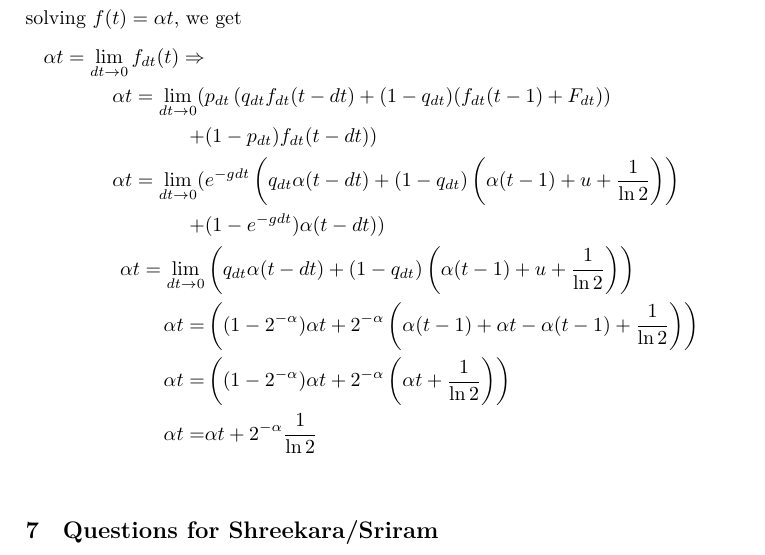
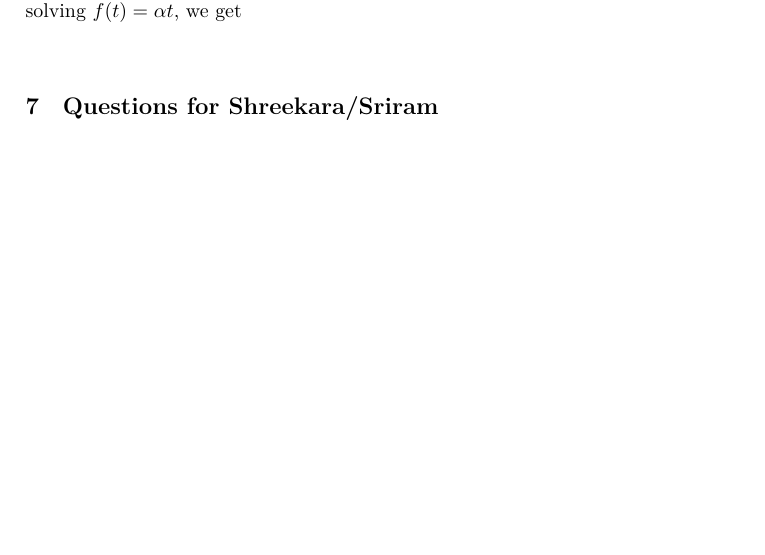
Before and after one commit to commonprefix/poem, a LaTeX thesis (poem.tex, which reads resilience.tex): part of page 15 of 18 before the commit and part of page 14 of 17 after it, cut so that both start at the same text, the shorter picture padded with empty space. Compiled offline with XeLaTeX; a LaTeX package or settings file that is missing is left out.

Commit message:
Remove incorrect calculations

```diff
--- a/resilience.tex
+++ b/resilience.tex
@@ -157,13 +157,6 @@ during $[t - dt, t]$ is independent of the chain length at time $t - 1$, and lik
 $p_{dt} q_{dt} f_{dt}(t - dt)$.
 Hence, taking $dt \to 0$, and solving $f(t) = \alpha t$, we get
 \begin{align*}
-  \alpha t = \lim_{dt \to 0} f_{dt}(t) \Rightarrow\\
-  \alpha t = \lim_{dt \to 0} (&p_{dt}\left(q_{dt}f_{dt}(t - dt) + (1 - q_{dt})(f_{dt}(t - 1) + F_{dt})\right)\\ + &(1 - p_{dt})f_{dt}(t - dt))\\
-  \alpha t = \lim_{dt \to 0} (&e^{-gdt}\left(q_{dt} \alpha (t - dt) + (1 - q_{dt})\left(\alpha (t - 1) + u + \frac{1}{\ln2}\right)\right)\\ + &(1 - e^{-gdt})\alpha (t - dt))\\
-  \alpha t = \lim_{dt \to 0} &\left(q_{dt} \alpha (t - dt) + (1 - q_{dt})\left(\alpha (t - 1) + u + \frac{1}{\ln2}\right)\right)\\
-  \alpha t = &\left((1 - 2^{-\alpha}) \alpha t + 2^{-\alpha}\left(\alpha (t - 1) + \alpha t - \alpha (t - 1) + \frac{1}{\ln2}\right)\right)\\
-  \alpha t = &\left((1 - 2^{-\alpha}) \alpha t + 2^{-\alpha}\left(\alpha t + \frac{1}{\ln2}\right)\right)\\
-  \alpha t = &\alpha t + 2^{-\alpha}\frac{1}{\ln2}\\
 \end{align*}
 
 \section{Questions for Shreekara/Sriram}
```
